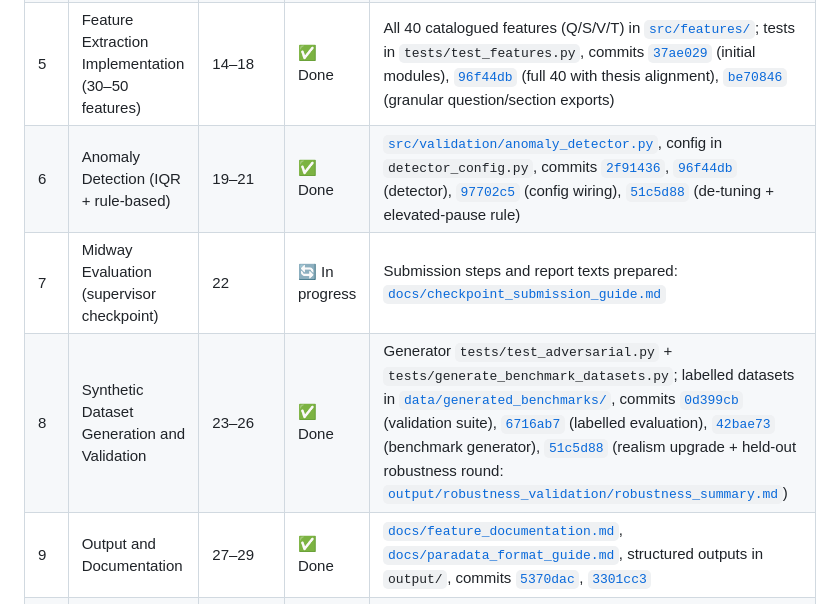
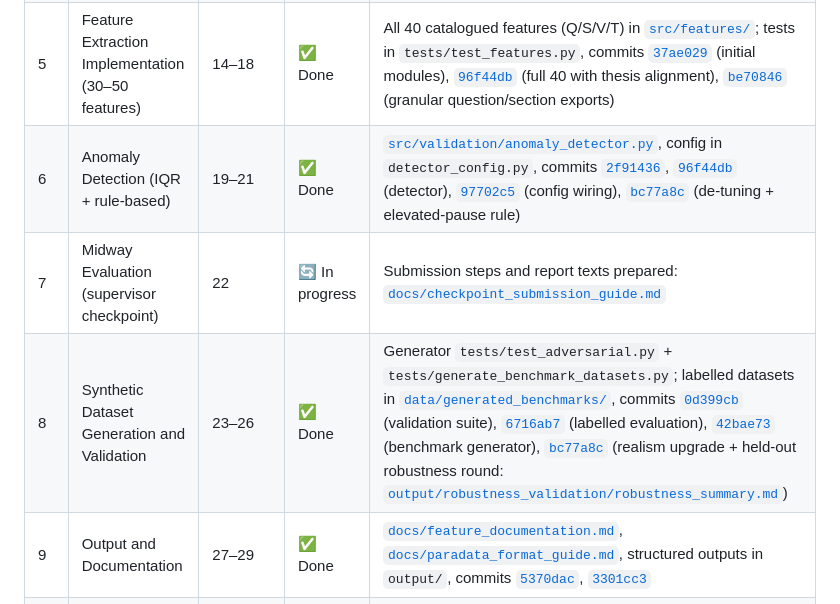
Before and after one commit to Samuelkaoma-eng/SKACE-TIME-DATA, a Markdown page: docs/milestone_tracker.md, the part around the change. GitHub-like rendering.

```diff
--- a/docs/milestone_tracker.md
+++ b/docs/milestone_tracker.md
@@ -15,9 +15,9 @@ Commit links use the short hash; full history is on the [commits page](https://g
 | 3 | System Design | 8–9 | ✅ Done | Modular pipeline in [`src/`](https://github.com/Samuelkaoma-eng/SKACE-TIME-DATA/tree/main/src): parsers → CIR → features → validation → controller, commits [`fe89e7f`](https://github.com/Samuelkaoma-eng/SKACE-TIME-DATA/commit/fe89e7f) (skeleton), [`37ae029`](https://github.com/Samuelkaoma-eng/SKACE-TIME-DATA/commit/37ae029) (architecture) |
 | 4 | Parser Development (SurveyCTO + ODK) | 10–13 | ✅ Done | [`src/parsers/`](https://github.com/Samuelkaoma-eng/SKACE-TIME-DATA/tree/main/src/parsers), unit tests in `tests/test_parsers.py`, commits [`37ae029`](https://github.com/Samuelkaoma-eng/SKACE-TIME-DATA/commit/37ae029) (both parsers), [`54ff5c7`](https://github.com/Samuelkaoma-eng/SKACE-TIME-DATA/commit/54ff5c7) (mixed-file handling), [`15b8258`](https://github.com/Samuelkaoma-eng/SKACE-TIME-DATA/commit/15b8258) (timestamp parsing repair) |
 | 5 | Feature Extraction Implementation (30–50 features) | 14–18 | ✅ Done | All 40 catalogued features (Q/S/V/T) in [`src/features/`](https://github.com/Samuelkaoma-eng/SKACE-TIME-DATA/tree/main/src/features); tests in `tests/test_features.py`, commits [`37ae029`](https://github.com/Samuelkaoma-eng/SKACE-TIME-DATA/commit/37ae029) (initial modules), [`96f44db`](https://github.com/Samuelkaoma-eng/SKACE-TIME-DATA/commit/96f44db) (full 40 with thesis alignment), [`be70846`](https://github.com/Samuelkaoma-eng/SKACE-TIME-DATA/commit/be70846) (granular question/section exports) |
-| 6 | Anomaly Detection (IQR + rule-based) | 19–21 | ✅ Done | [`src/validation/anomaly_detector.py`](https://github.com/Samuelkaoma-eng/SKACE-TIME-DATA/blob/main/src/validation/anomaly_detector.py), config in `detector_config.py`, commits [`2f91436`](https://github.com/Samuelkaoma-eng/SKACE-TIME-DATA/commit/2f91436), [`96f44db`](https://github.com/Samuelkaoma-eng/SKACE-TIME-DATA/commit/96f44db) (detector), [`97702c5`](https://github.com/Samuelkaoma-eng/SKACE-TIME-DATA/commit/97702c5) (config wiring), [`51c5d88`](https://github.com/Samuelkaoma-eng/SKACE-TIME-DATA/commit/51c5d88) (de-tuning + elevated-pause rule) |
+| 6 | Anomaly Detection (IQR + rule-based) | 19–21 | ✅ Done | [`src/validation/anomaly_detector.py`](https://github.com/Samuelkaoma-eng/SKACE-TIME-DATA/blob/main/src/validation/anomaly_detector.py), config in `detector_config.py`, commits [`2f91436`](https://github.com/Samuelkaoma-eng/SKACE-TIME-DATA/commit/2f91436), [`96f44db`](https://github.com/Samuelkaoma-eng/SKACE-TIME-DATA/commit/96f44db) (detector), [`97702c5`](https://github.com/Samuelkaoma-eng/SKACE-TIME-DATA/commit/97702c5) (config wiring), [`bc77a8c`](https://github.com/Samuelkaoma-eng/SKACE-TIME-DATA/commit/bc77a8c) (de-tuning + elevated-pause rule) |
 | 7 | Midway Evaluation (supervisor checkpoint) | 22 | 🔄 In progress | Submission steps and report texts prepared: [`docs/checkpoint_submission_guide.md`](https://github.com/Samuelkaoma-eng/SKACE-TIME-DATA/blob/main/docs/checkpoint_submission_guide.md) |
-| 8 | Synthetic Dataset Generation and Validation | 23–26 | ✅ Done | Generator `tests/test_adversarial.py` + `tests/generate_benchmark_datasets.py`; labelled datasets in [`data/generated_benchmarks/`](https://github.com/Samuelkaoma-eng/SKACE-TIME-DATA/tree/main/data/generated_benchmarks), commits [`0d399cb`](https://github.com/Samuelkaoma-eng/SKACE-TIME-DATA/commit/0d399cb) (validation suite), [`6716ab7`](https://github.com/Samuelkaoma-eng/SKACE-TIME-DATA/commit/6716ab7) (labelled evaluation), [`42bae73`](https://github.com/Samuelkaoma-eng/SKACE-TIME-DATA/commit/42bae73) (benchmark generator), [`51c5d88`](https://github.com/Samuelkaoma-eng/SKACE-TIME-DATA/commit/51c5d88) (realism upgrade + held-out robustness round: [`output/robustness_validation/robustness_summary.md`](https://github.com/Samuelkaoma-eng/SKACE-TIME-DATA/blob/main/output/robustness_validation/robustness_summary.md)) |
+| 8 | Synthetic Dataset Generation and Validation | 23–26 | ✅ Done | Generator `tests/test_adversarial.py` + `tests/generate_benchmark_datasets.py`; labelled datasets in [`data/generated_benchmarks/`](https://github.com/Samuelkaoma-eng/SKACE-TIME-DATA/tree/main/data/generated_benchmarks), commits [`0d399cb`](https://github.com/Samuelkaoma-eng/SKACE-TIME-DATA/commit/0d399cb) (validation suite), [`6716ab7`](https://github.com/Samuelkaoma-eng/SKACE-TIME-DATA/commit/6716ab7) (labelled evaluation), [`42bae73`](https://github.com/Samuelkaoma-eng/SKACE-TIME-DATA/commit/42bae73) (benchmark generator), [`bc77a8c`](https://github.com/Samuelkaoma-eng/SKACE-TIME-DATA/commit/bc77a8c) (realism upgrade + held-out robustness round: [`output/robustness_validation/robustness_summary.md`](https://github.com/Samuelkaoma-eng/SKACE-TIME-DATA/blob/main/output/robustness_validation/robustness_summary.md)) |
 | 9 | Output and Documentation | 27–29 | ✅ Done | [`docs/feature_documentation.md`](https://github.com/Samuelkaoma-eng/SKACE-TIME-DATA/blob/main/docs/feature_documentation.md), [`docs/paradata_format_guide.md`](https://github.com/Samuelkaoma-eng/SKACE-TIME-DATA/blob/main/docs/paradata_format_guide.md), structured outputs in `output/`, commits [`5370dac`](https://github.com/Samuelkaoma-eng/SKACE-TIME-DATA/commit/5370dac), [`3301cc3`](https://github.com/Samuelkaoma-eng/SKACE-TIME-DATA/commit/3301cc3) |
 | 10 | Final Report Writing (5,000–7,000 words) | 30–31 | ✅ Done | `docs/deliverables/SAMUEL KAOMA 2022016530 Final Report.docx` and `.pdf` (5,556 words, Harvard referencing, includes robustness results); markdown source in `report/final_academic_report.md`. Note: the file previously labelled V4 is the submitted proposal, not a report draft |
 | 11 | Final Submission | 32 | ⏳ Not yet due | Code + report + presentation (`docs/deliverables/Kaoma_Paradata_Presentation.pptx`) |
```
Also changed, not shown: docs/ai_usage_log.md (+2 -2 lines).
